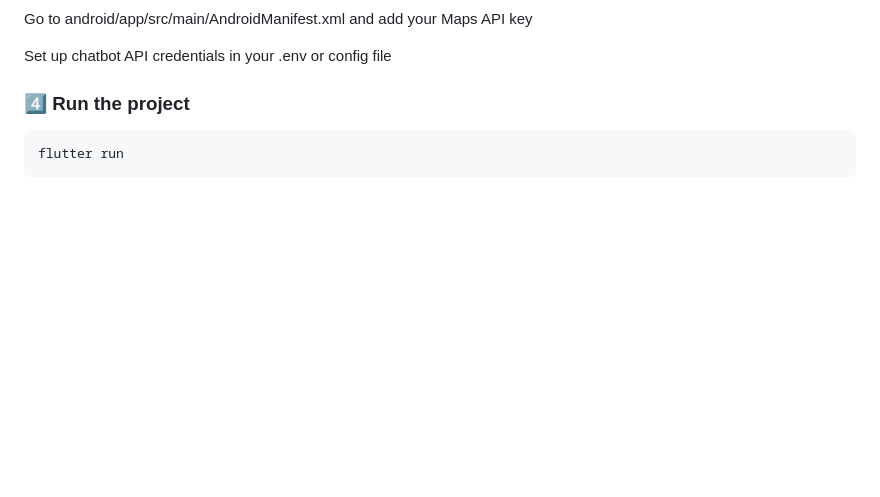
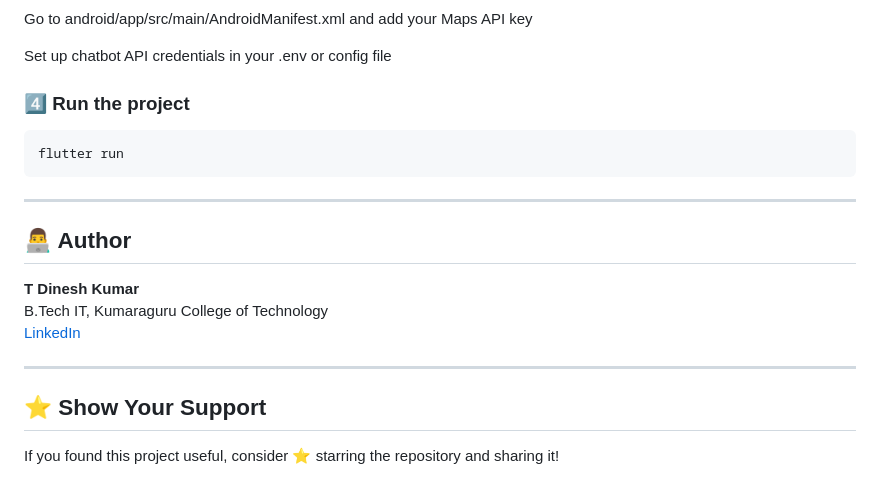
Before and after one commit to Dinesh-NPC/Hexagrad, a Markdown page: README.md, the part around the change. Drawn GitHub-style; blank space fills up the shorter version.

````diff
--- a/README.md
+++ b/README.md
@@ -73,3 +73,16 @@ Set up chatbot API credentials in your .env or config file
 ```bash
 flutter run
 ```
+---
+
+## 👨‍💻 Author
+
+**T Dinesh Kumar**
+B.Tech IT, Kumaraguru College of Technology
+[LinkedIn](https://www.linkedin.com/in/dinesh-kumar-kct)
+
+---
+
+## ⭐️ Show Your Support
+
+If you found this project useful, consider ⭐ starring the repository and sharing it!
````
